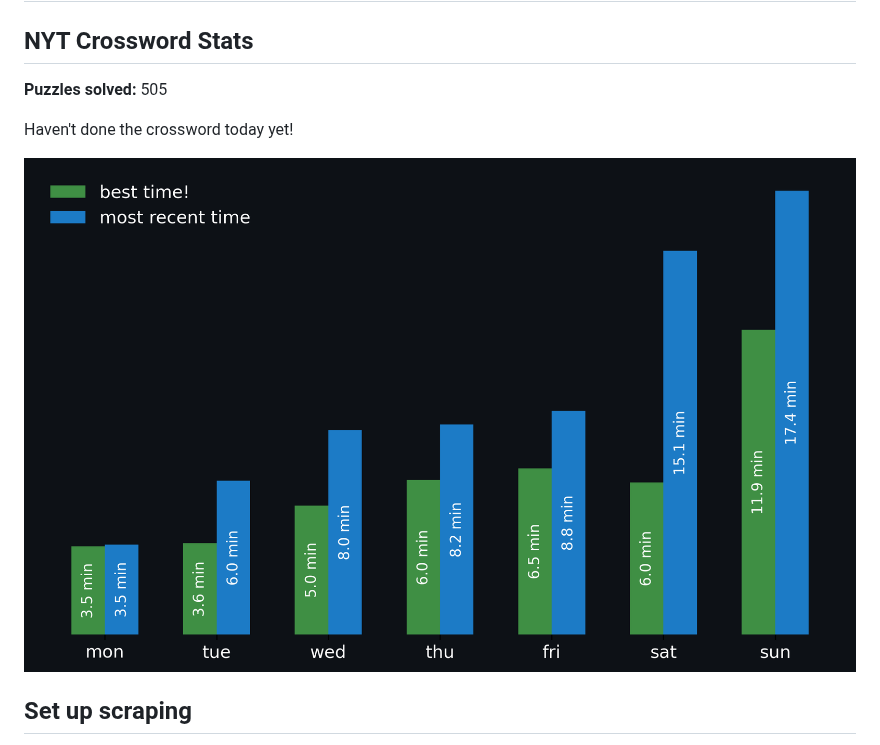
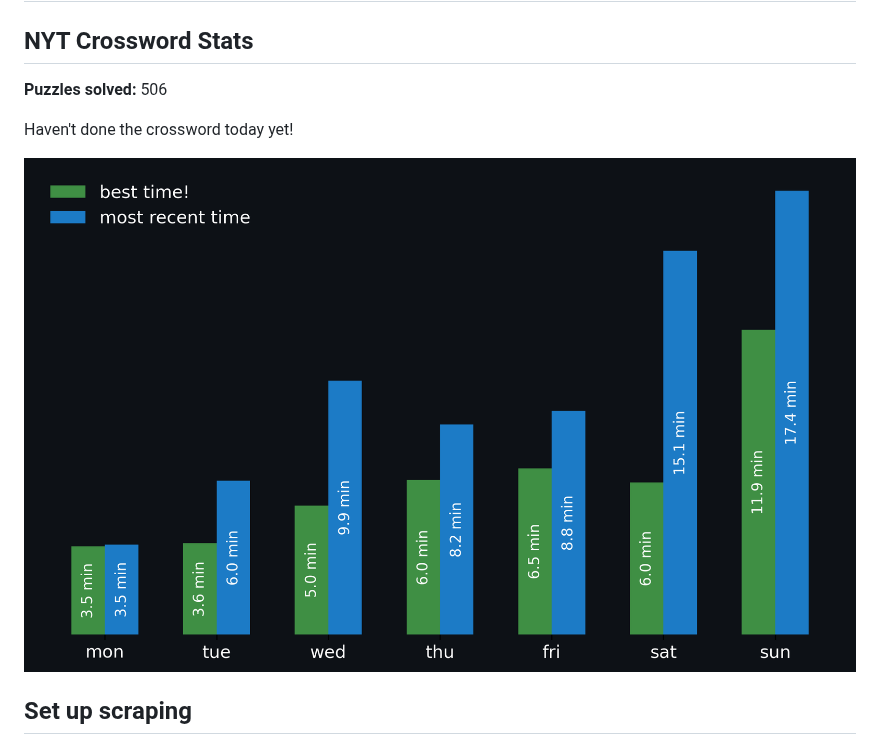
Before and after one commit to aimeekco/nyt-games-widget, a Markdown page: README.md, the part around the change. Rendered like a GitHub page; pictures changed too: nyt_stats_graph.png.

Commit message:
Update NYT Stats

```diff
--- a/README.md
+++ b/README.md
@@ -2,7 +2,7 @@
 
 <!-- START NYT-STATS -->
 ## NYT Crossword Stats
-**Puzzles solved:** 505
+**Puzzles solved:** 506
 
 Haven't done the crossword today yet!
 
```
Also changed, not shown: 1 other file.
